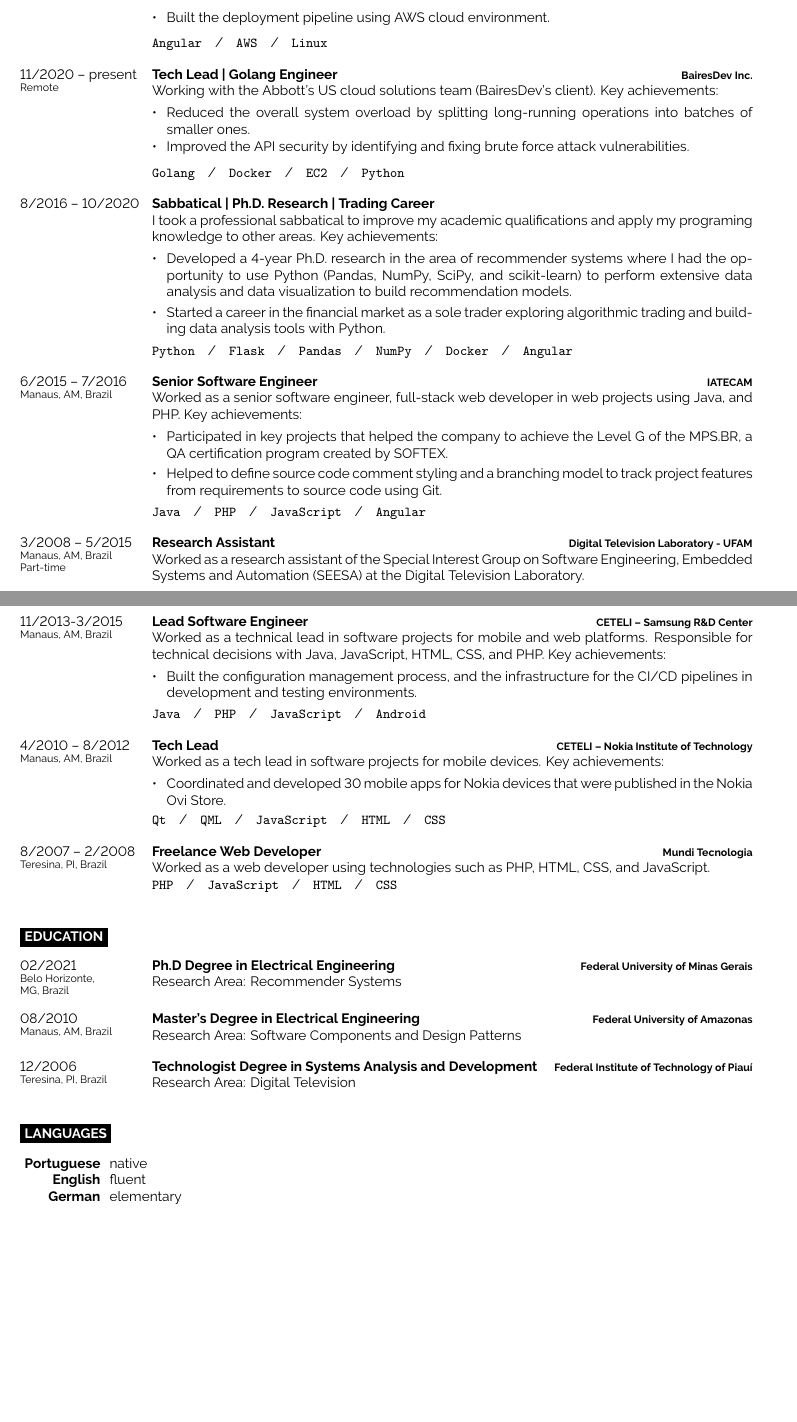
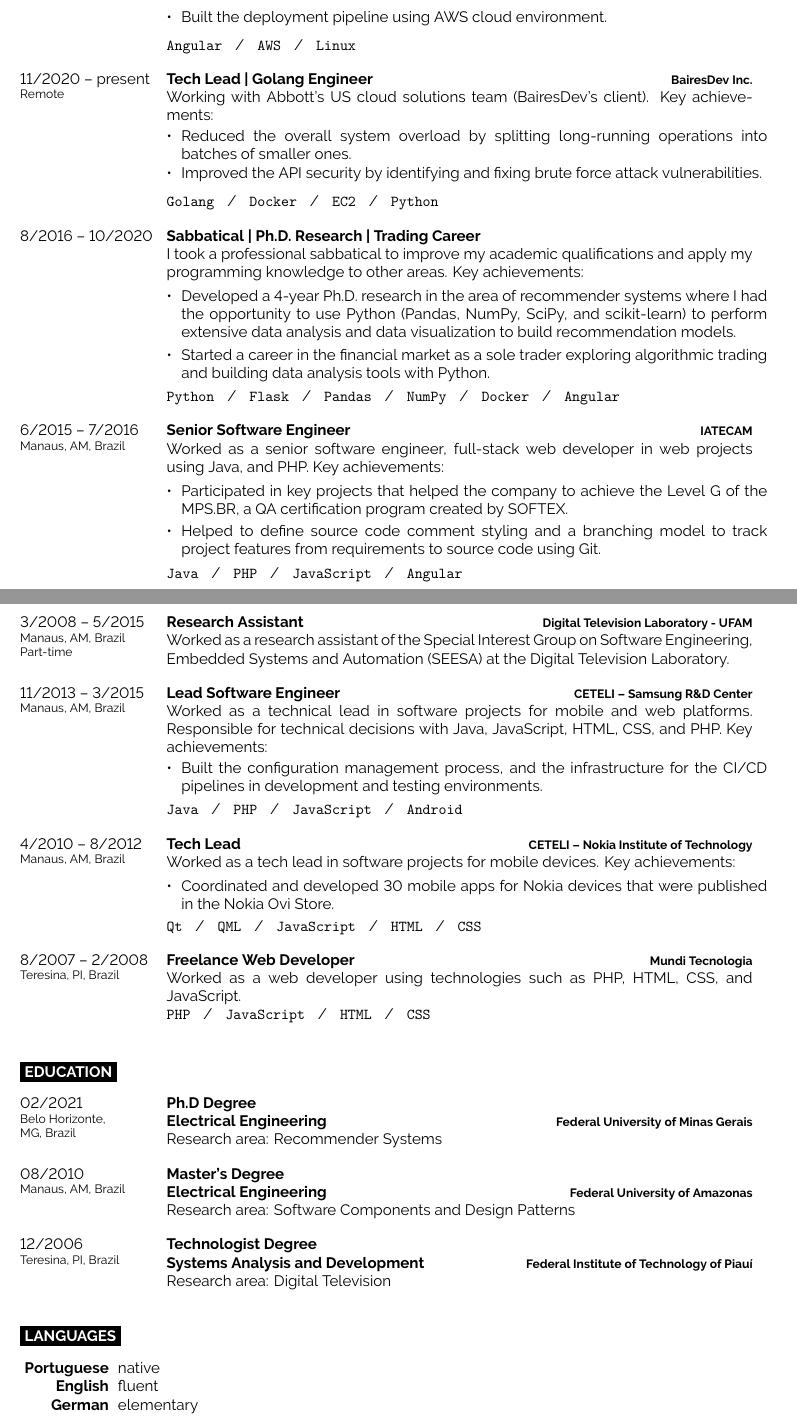
Before and after one commit to ricardoerikson/cv, a LaTeX document (src/main.tex, which reads src/developercv.cls): two parts of pages 1 and 2 of 2, joined at a grey line, cut so that both start at the same text, the shorter picture padded with empty space. Compiled offline with XeLaTeX.

Commit message:
fix(format): fix formatting and typos

```diff
--- a/src/developercv.cls
+++ b/src/developercv.cls
@@ -162,10 +162,10 @@
 }
 
 \newcommand{\entry}[4]{% First argument for the leftmost date(s) text, second is for the bold entry heading, third is for the bold right-aligned entry qualifier and the fourth is for the entry description
-	\parbox[t]{0.18\textwidth}{% 17.5% of the text width of the page
+	\parbox[t]{0.2\textwidth}{% 17.5% of the text width of the page
 		#1 % Leftmost entry date(s) text
 	}%
-	&\parbox[t]{0.82\textwidth}{% 82.5% of the text width of the page
+	&\parbox[t]{0.8\textwidth}{% 82.5% of the text width of the page
 		\textbf{#2}% Entry heading text
 		\hfill% Horizontal whitespace
 		{\footnotesize \textbf{\textcolor{black}{#3}}}\\% Right-aligned entry qualifier text
--- a/src/main.tex
+++ b/src/main.tex
@@ -1,4 +1,4 @@
-\documentclass[9pt]{developercv} % Default font size, values from 8-12pt are recommended
+\documentclass[10pt]{developercv} % Default font size, values from 8-12pt are recommended
 
 \begin{document}
 
@@ -70,7 +70,7 @@
   {11/2020 -- present\\\footnotesize{Remote}}
   {Tech Lead | Golang Engineer}
   {BairesDev Inc.}
-  {Working with the Abbott's US cloud solutions team (BairesDev's client). Key achievements:\\
+  {Working with Abbott's US cloud solutions team (BairesDev's client). Key achievements:\\
     \begin{contributionlist}
       % \contribution{helped the team to develop and maintain the API and the asynchronous services (messaging platform) of a scalable and high-traffic distributed system.}
       \contribution{Reduced the overall system overload by splitting long-running operations into batches of smaller ones.}
@@ -81,7 +81,7 @@
   {Sabbatical | Ph.D. Research | Trading Career}
   {}
   {
-    I took a professional sabbatical to improve my academic qualifications and apply my programing knowledge to other areas. Key achievements:\\
+    I took a professional sabbatical to improve my academic qualifications and apply my programming knowledge to other areas. Key achievements:\\
     \begin{contributionlist}
       \contribution{Developed a 4-year Ph.D. research in the area of recommender systems where I had the opportunity to use Python (Pandas, NumPy, SciPy, and scikit-learn) to perform extensive data analysis and data visualization to build recommendation models.}
       \contribution{Started a career in the financial market as a sole trader exploring algorithmic trading and building data analysis tools with Python.}
@@ -104,7 +104,7 @@
   {
     Worked as a research assistant of the Special Interest Group on Software Engineering, Embedded Systems and Automation (SEESA) at the Digital Television Laboratory.
   }
-  \entry{11/2013-3/2015\\\footnotesize{Manaus, AM, Brazil}}
+  \entry{11/2013 -- 3/2015\\\footnotesize{Manaus, AM, Brazil}}
   {Lead Software Engineer}
   {CETELI -- Samsung R\&D Center}
   {
@@ -139,19 +138,19 @@
 \begin{entrylist}
   \entry
   {02/2021\\\footnotesize{Belo Horizonte, \\MG, Brazil}}
-  {Ph.D Degree in Electrical Engineering}
+  {Ph.D Degree\\Electrical Engineering}
   {Federal University of Minas Gerais}
-  {Research Area: Recommender Systems}
+  {Research area: Recommender Systems}
   \entry
   {08/2010\\\footnotesize{Manaus, AM, Brazil}}
-  {Master's Degree in Electrical Engineering}
+  {Master's Degree\\Electrical Engineering}
   {Federal University of Amazonas}
-  {Research Area: Software Components and Design Patterns}
+  {Research area: Software Components and Design Patterns}
   \entry
   {12/2006\\\footnotesize{Teresina, PI, Brazil}}
-  {Technologist Degree in Systems Analysis and Development}
+  {Technologist Degree\\Systems Analysis and Development}
   {Federal Institute of Technology of Piauí}
-  {Research Area: Digital Television}
+  {Research area: Digital Television}
 \end{entrylist}
 
 %----------------------------------------------------------------------------------------
```
Also changed, not shown: src/main.tex (3 more changed lines).
